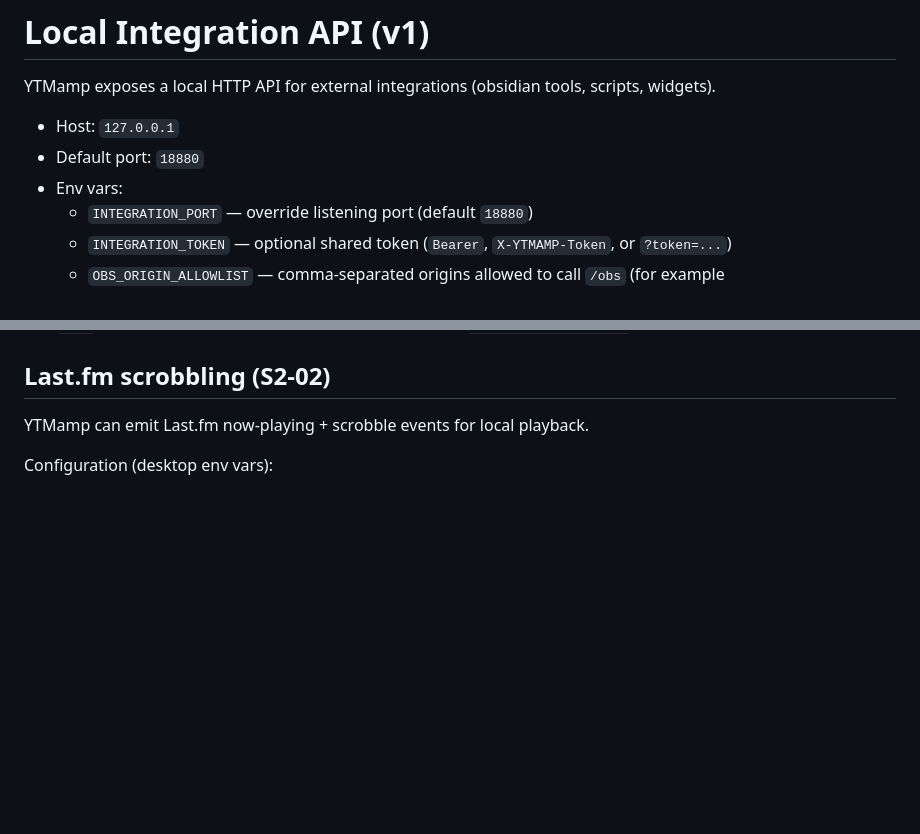
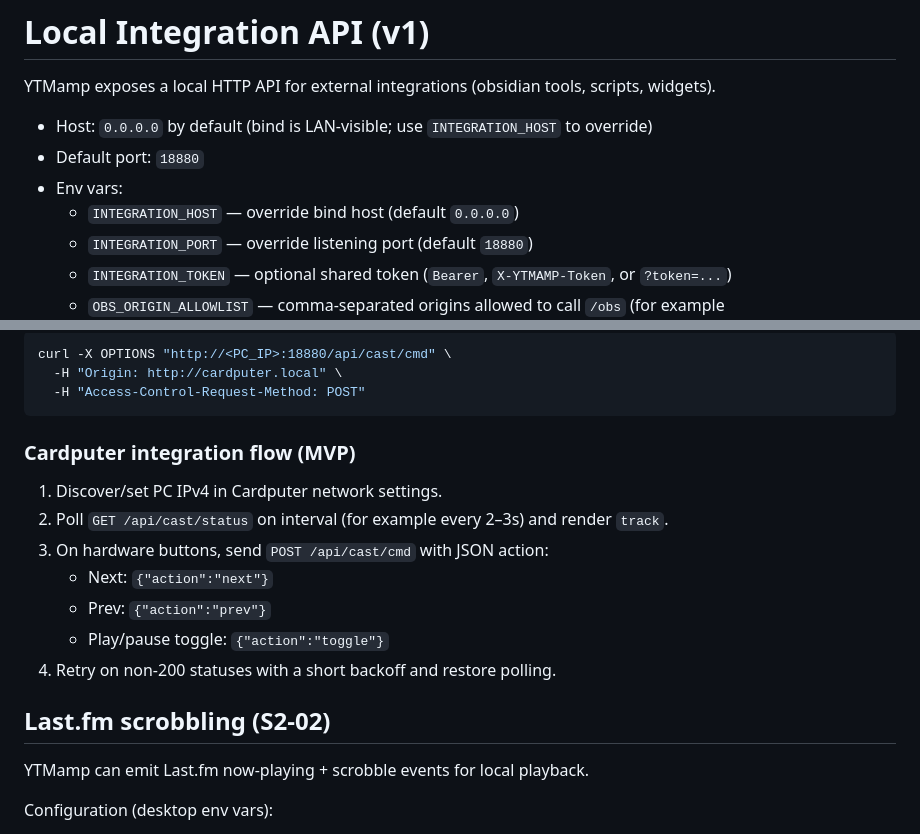
Before and after one commit to markoblogo/YTMamp, a Markdown page: docs/integration-api.md, 2 parts joined by grey strips. GitHub-like rendering; blank space fills up the shorter version.

Commit message:
docs: add cast API contract and Cardputer control flow

````diff
--- a/docs/integration-api.md
+++ b/docs/integration-api.md
@@ -2,9 +2,10 @@
 
 YTMamp exposes a local HTTP API for external integrations (obsidian tools, scripts, widgets).
 
-- Host: `127.0.0.1`
+- Host: `0.0.0.0` by default (bind is LAN-visible; use `INTEGRATION_HOST` to override)
 - Default port: `18880`
 - Env vars:
+  - `INTEGRATION_HOST` — override bind host (default `0.0.0.0`)
   - `INTEGRATION_PORT` — override listening port (default `18880`)
   - `INTEGRATION_TOKEN` — optional shared token (`Bearer`, `X-YTMAMP-Token`, or `?token=...`)
   - `OBS_ORIGIN_ALLOWLIST` — comma-separated origins allowed to call `/obs` (for example `http://localhost:4455,https://studio.example.com`). Empty means deny all non-empty origins.
@@ -224,3 +308,19 @@ Allowed response headers for valid OBS calls:
+```bash
+curl -X OPTIONS "http://<PC_IP>:18880/api/cast/cmd" \
+  -H "Origin: http://cardputer.local" \
+  -H "Access-Control-Request-Method: POST"
+```
+
+### Cardputer integration flow (MVP)
+
+1. Discover/set PC IPv4 in Cardputer network settings.
+2. Poll `GET /api/cast/status` on interval (for example every 2–3s) and render `track`.
+3. On hardware buttons, send `POST /api/cast/cmd` with JSON action:
+   - Next: `{"action":"next"}`
+   - Prev: `{"action":"prev"}`
+   - Play/pause toggle: `{"action":"toggle"}`
+4. Retry on non-200 statuses with a short backoff and restore polling.
+
 ## Last.fm scrobbling (S2-02)
 
 YTMamp can emit Last.fm now-playing + scrobble events for local playback.
````
Also changed, not shown: other parts of docs/integration-api.md (+83 -0 lines).
